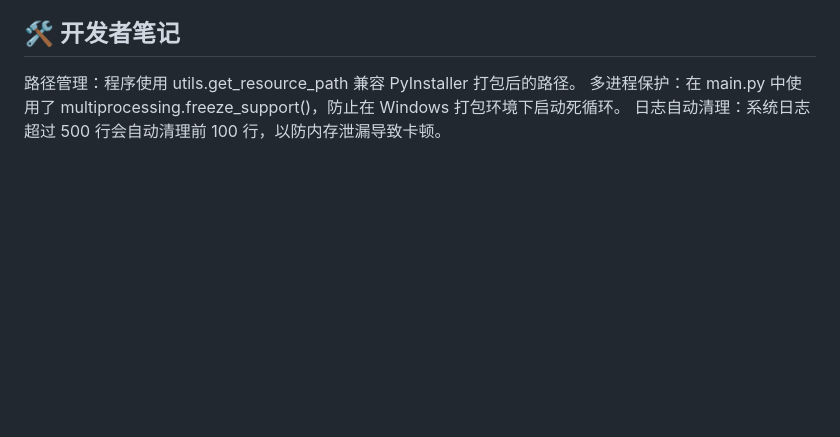
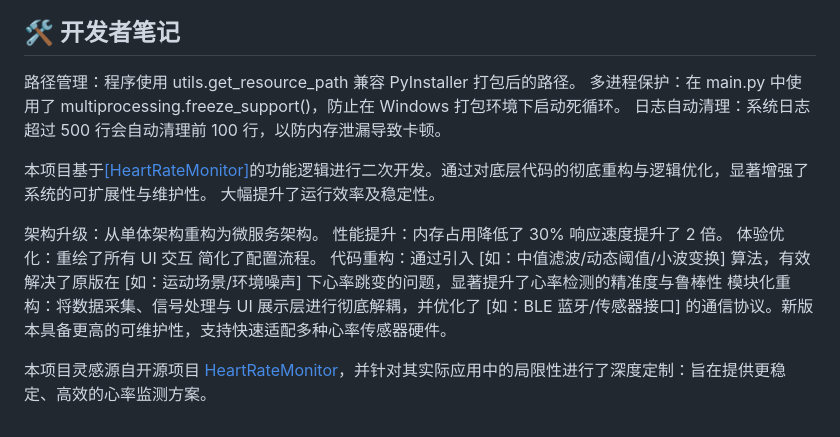
Before and after one commit to wang0227-demo/HeartRateMonitor, a Markdown page: README.md, the part around the change. Rendered like a GitHub page; blank space fills up the shorter version.

```diff
--- a/README.md
+++ b/README.md
@@ -79,3 +79,14 @@ asyncio
 路径管理：程序使用 utils.get_resource_path 兼容 PyInstaller 打包后的路径。
 多进程保护：在 main.py 中使用了 multiprocessing.freeze_support()，防止在 Windows 打包环境下启动死循环。
 日志自动清理：系统日志超过 500 行会自动清理前 100 行，以防内存泄漏导致卡顿。
+
+本项目基于<a href="https://github.com/ccc007ccc/HeartRateMonitor">[HeartRateMonitor]</a>的功能逻辑进行二次开发。通过对底层代码的彻底重构与逻辑优化，显著增强了系统的可扩展性与维护性。
+大幅提升了运行效率及稳定性。
+
+架构升级：从单体架构重构为微服务架构。
+性能提升：内存占用降低了 30% 响应速度提升了 2 倍。
+体验优化：重绘了所有 UI 交互 简化了配置流程。
+代码重构：通过引入 [如：中值滤波/动态阈值/小波变换] 算法，有效解决了原版在 [如：运动场景/环境噪声] 下心率跳变的问题，显著提升了心率检测的精准度与鲁棒性
+模块化重构：将数据采集、信号处理与 UI 展示层进行彻底解耦，并优化了 [如：BLE 蓝牙/传感器接口] 的通信协议。新版本具备更高的可维护性，支持快速适配多种心率传感器硬件。
+
+本项目灵感源自开源项目 <a href="https://github.com/ccc007ccc/HeartRateMonitor">HeartRateMonitor</a>，并针对其实际应用中的局限性进行了深度定制：旨在提供更稳定、高效的心率监测方案。
```
